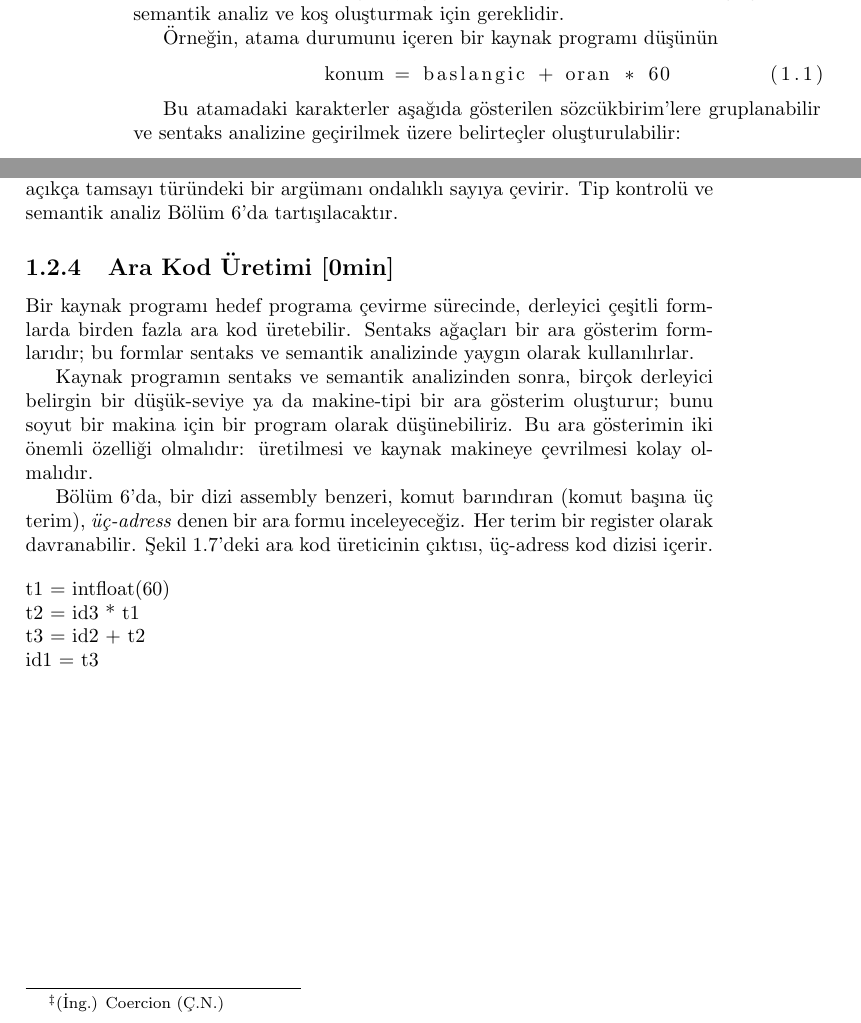
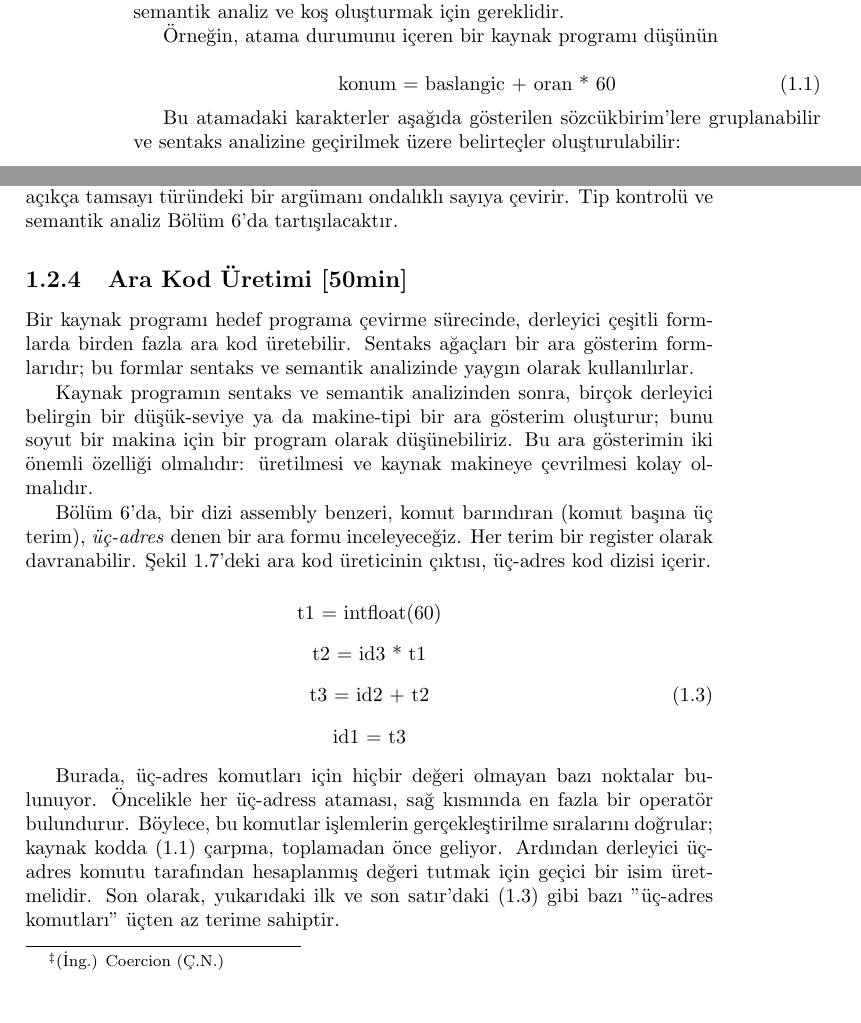
Before and after one commit to arifbalik/Dragon-Book-Translation, a LaTeX book (Book/Book.tex, which reads Book/chapters/chapter1/sections/sect1_2.tex): two parts of pages 12 and 15 of 15 before the commit and two parts of pages 12 and 15 of 16 after it, joined at a grey line, cut so that both start at the same text. Compiled offline with pdfLaTeX.

Commit message:
Subsection 1.2.4 and some fixing
fixing some lstlisting to equations and adding a new sucsection (yaay!)

```diff
--- a/Book/chapters/chapter1/sections/sect1_2.tex
+++ b/Book/chapters/chapter1/sections/sect1_2.tex
@@ -27,9 +27,9 @@ Belirteç'in içindeki ilk komponent olan \textit{belirteç-adı,} sentaks anali
 
 Örneğin, atama durumunu içeren bir kaynak programı düşünün
 
-\begin{lstlisting}
- 		konum = baslangic + oran * 60        (1.1)
-\end{lstlisting}
+\begin{equation}
+ 		\text{konum = baslangic + oran * 60}
+\end{equation}
 
 Bu atamadaki karakterler aşağıda gösterilen sözcükbirim'lere gruplanabilir ve sentaks analizine geçirilmek üzere belirteçler oluşturulabilir:
 
@@ -97,19 +97,27 @@ Dil spesifikasyonları, \textit{zorlama}\footnote{(İng.) Coercion (Ç.N.)} adı
 
 Böyle bir zorlama Şekil 1.7'de görünür. Farz edin ki, \textbf{konum}, \textbf{baslangic} ve \textbf{oran} ondalık sayı olarak tanımlanmış ve \textbf{60} ise kendinden dolayı bir tamsayı olsun. Şekil 1.7'deki semantik analizörün içindeki tip-kontrolcüsü * operatörünün bir ondalık sayı olan \textbf{oran}, ve bir tam sayı olan \textbf{60} için uygulandığını fark edecek. Bu durumda tamsayı, bir ondalıklı sayıya çevrilebilir. Şekil 1.7'de semantik analizörün \textbf{inttofloat} için fazladan bir düğümü olduğuna dikkat edin; ki açıkça tamsayı türündeki bir argümanı ondalıklı sayıya çevirir. Tip kontrolü ve semantik analiz Bölüm 6'da tartışılacaktır.
 
-\subsection{Ara Kod Üretimi [0min]}
+\subsection{Ara Kod Üretimi [50min]}
 Bir kaynak programı hedef programa çevirme sürecinde, derleyici çeşitli formlarda birden fazla ara kod üretebilir. Sentaks ağaçları bir ara gösterim formlarıdır; bu formlar sentaks ve semantik analizinde yaygın olarak kullanılırlar.
 
 Kaynak programın sentaks ve semantik analizinden sonra, birçok derleyici belirgin bir düşük-seviye ya da makine-tipi bir ara gösterim oluşturur; bunu soyut bir makina için bir program olarak düşünebiliriz. Bu ara gösterimin iki önemli özelliği olmalıdır: üretilmesi ve kaynak makineye çevrilmesi kolay olmalıdır.
 
-Bölüm 6'da, bir dizi assembly benzeri, komut barındıran (komut başına üç terim), \textit{üç-adress} denen bir ara formu inceleyeceğiz. Her terim bir register olarak davranabilir. Şekil 1.7'deki ara kod üreticinin çıktısı, üç-adress kod dizisi içerir.
+Bölüm 6'da, bir dizi assembly benzeri, komut barındıran (komut başına üç terim), \textit{üç-adres} denen bir ara formu inceleyeceğiz. Her terim bir register olarak davranabilir. Şekil 1.7'deki ara kod üreticinin çıktısı, üç-adres kod dizisi içerir.
 
-\begin{center}
-\begin{flushleft}
-t1 = intfloat(60) \\
-t2 = id3 * t1\\
-t3 = id2 + t2\\
-id1 = t3
-\end{flushleft}
+%TODO ; Fix the following equation
+\begin{equation*}
+\text{ t1 = intfloat(60) }
+\end{equation*}
+\begin{equation*}
+\text{ t2 = id3 * t1 }
+\end{equation*}
+\begin{equation}
+\text{ t3 = id2 + t2 }
+\end{equation}
+\begin{equation*}
+\text{ id1 = t3 }
+\end{equation*}
 
-\end{center}
+Burada, üç-adres komutları için hiçbir değeri olmayan bazı noktalar bulunuyor. Öncelikle her üç-adress ataması, sağ kısmında en fazla bir operatör bulundurur. Böylece, bu komutlar işlemlerin gerçekleştirilme sıralarını doğrular; kaynak kodda (1.1) çarpma, toplamadan önce geliyor. Ardından derleyici üç-adres komutu tarafından hesaplanmış değeri tutmak için geçici bir isim üretmelidir. Son olarak, yukarıdaki ilk ve son satır'daki (1.3) gibi bazı "üç-adres komutları" üçten az terime sahiptir.
+
+Bölüm 6'da derleyicilerde kullanılan asıl ara gösterimleri işleyeceğiz. Bölüm 5, Bölüm 6'da ifadeler, kontrol-akışı ve prosedür çağrıları gibi tipik programlama dili yapıları için tip-kontrol ve ara-kod üretimi üzerinde uygulanmak üzere sentaks-yönelimli çevrim tekniklerini tanıtır.
```
Also changed, not shown: Book.pdf, Book/chapters/chapter1/sections/sect1_2.tex (6 more changed lines).
